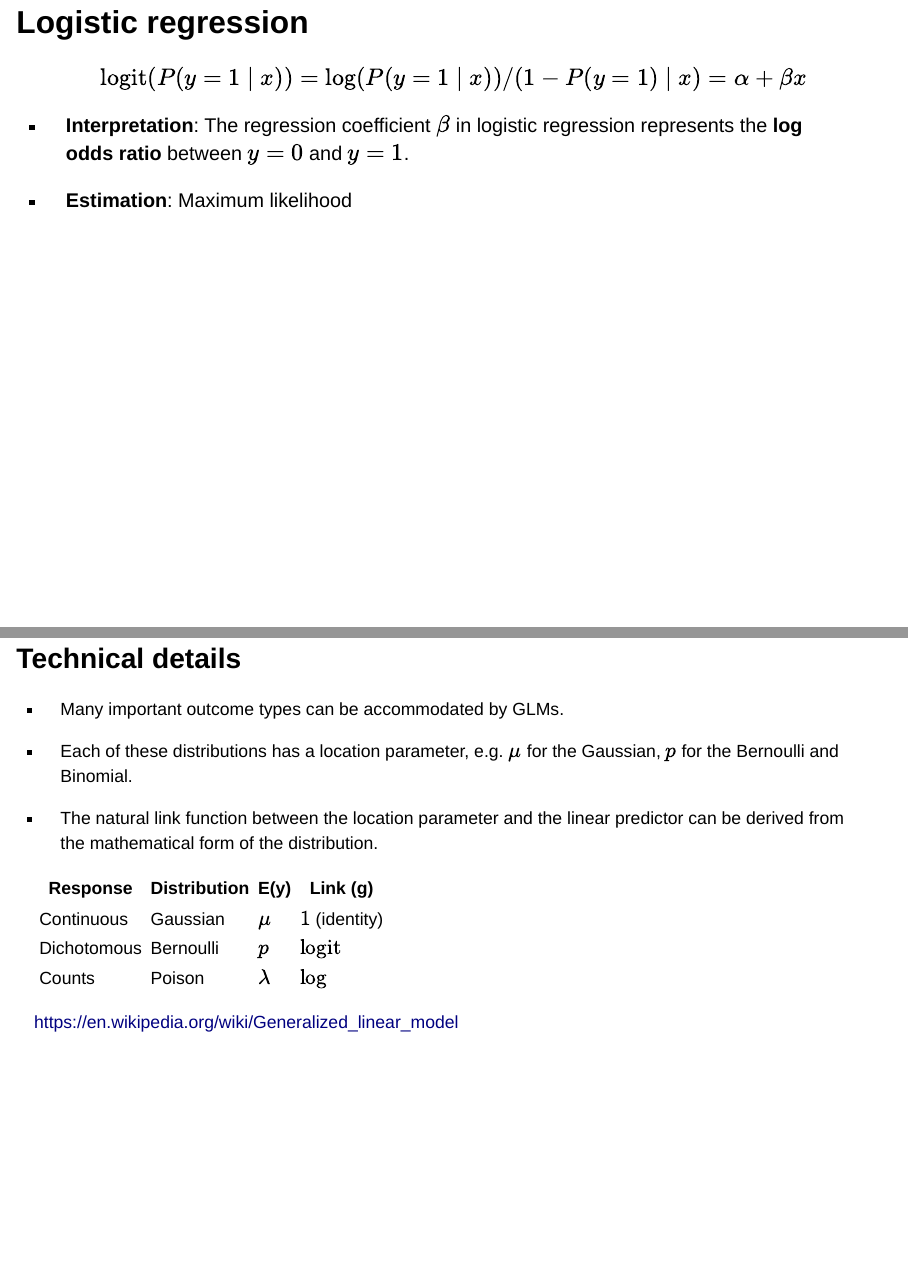
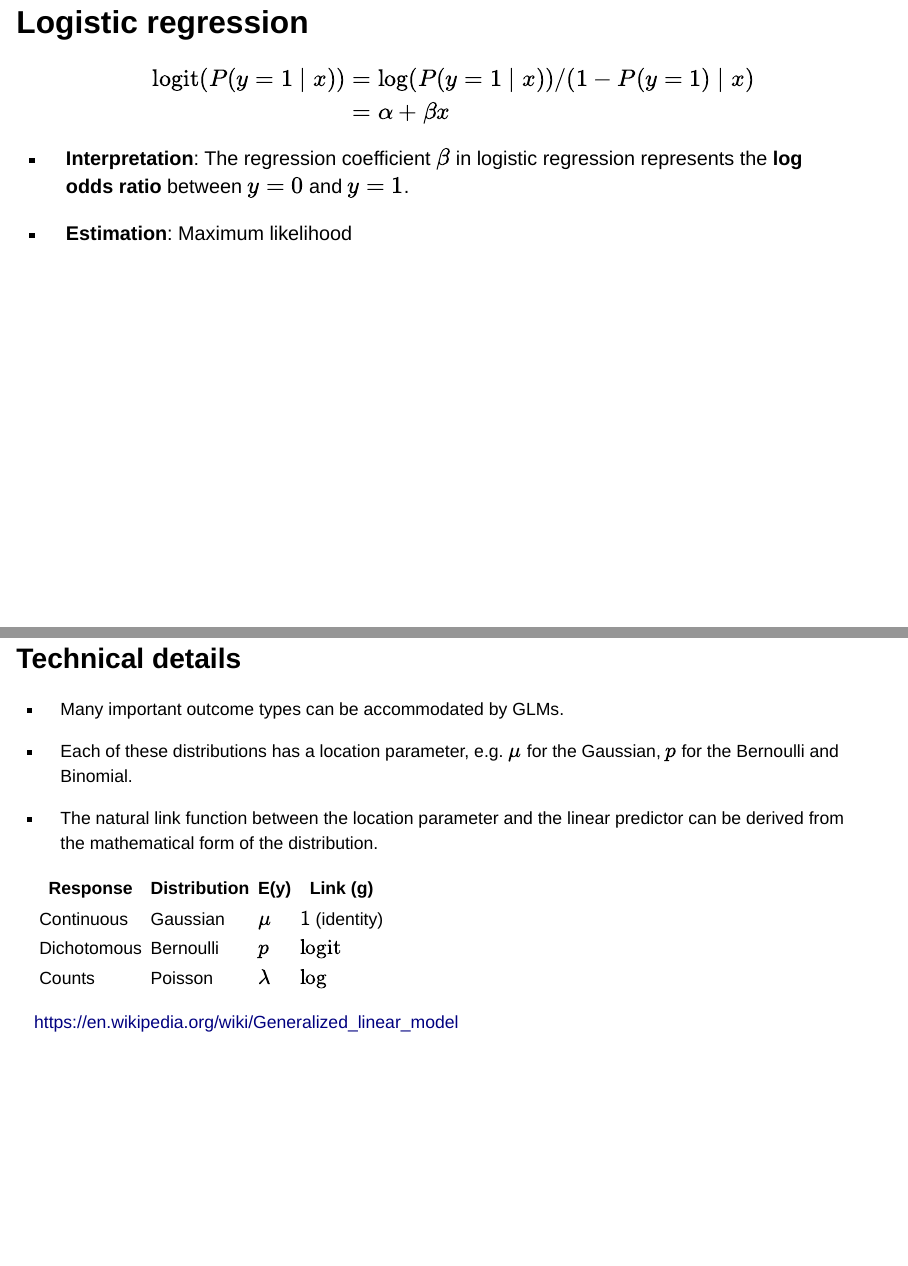
Before and after one commit to gkonstantinoudis/advanced-regression, a Quarto document (lectures/lecture1/Lecture1b-p2.qmd): pages 9 and 10 of 22, joined at a grey line. Rendered offline with R 4.5, knitr and Pandoc in place of Quarto, with nearby package versions; drawn as Slidy slides in place of the format the file asks for; some code elsewhere in the file could not run offline.

Commit message:
correct typos Lecture 1

```diff
--- a/lectures/lecture1/Lecture1b-p2.qmd
+++ b/lectures/lecture1/Lecture1b-p2.qmd
@@ -185,9 +184,9 @@ data.frame(
 
 ## Logistic regression
 
-$$
-\text{logit}(P(y=1 \mid x)) = \log(P(y=1 \mid x))/(1-P(y=1)\mid x) = \alpha + \beta x
-$$
+\begin{align}
+\text{logit}(P(y=1 \mid x)) &= \log(P(y=1 \mid x))/(1-P(y=1)\mid x) \\ &= \alpha + \beta x
+\end{align}
 
 -   **Interpretation**: The regression coefficient $\beta$ in logistic regression represents the **log odds ratio** between $y=0$ and $y=1$.
 
@@ -206,7 +205,7 @@ $$
 |-------------|--------------|-----------|----------------|
 | Continuous  | Gaussian     | $\mu$     | $1$ (identity) |
 | Dichotomous | Bernoulli    | $p$       | $\text{logit}$ |
-| Counts      | Poison       | $\lambda$ | $\log$         |
+| Counts      | Poisson      | $\lambda$ | $\log$         |
 
 <https://en.wikipedia.org/wiki/Generalized_linear_model>
 :::
```
Also changed, not shown: lectures/lecture1/Lecture1a.qmd (+1 -1 lines), lectures/lecture1/Lecture1a.pdf, lectures/lecture1/Lecture1b-p2.qmd (1 more changed lines).
